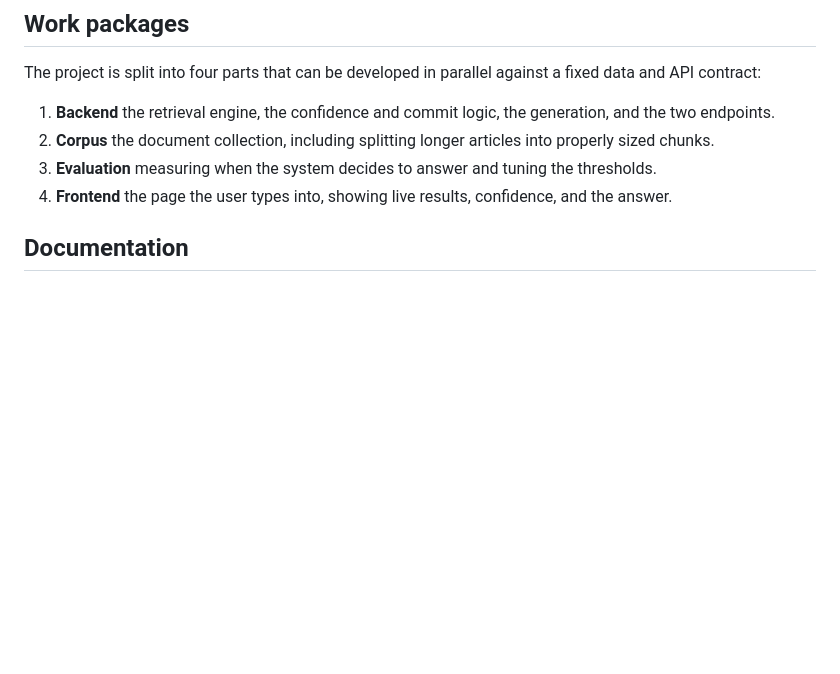
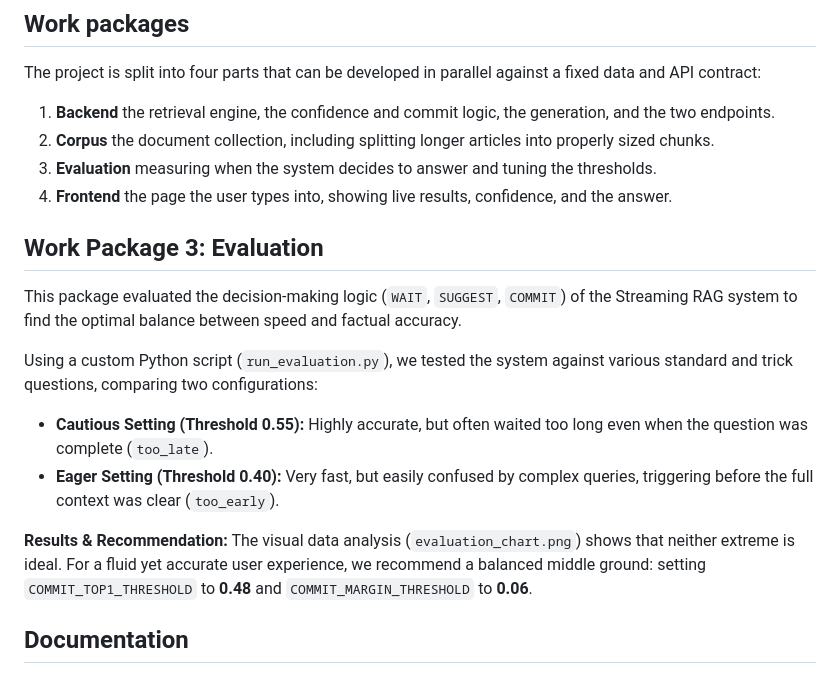
Before and after one commit to Agiagit/StreamingRAG, a Markdown page: README.md, the part around the change. Rendered like a GitHub page; blank space fills up the shorter version.

Commit message:
Add Work Package 3 evaluation details to README
Added details about Work Package 3, including evaluation methods and recommendations for optimal thresholds.

```diff
--- a/README.md
+++ b/README.md
@@ -45,6 +45,18 @@ The project is split into four parts that can be developed in parallel against a
 2. **Corpus** the document collection, including splitting longer articles into properly sized chunks.
 3. **Evaluation** measuring when the system decides to answer and tuning the thresholds.
 4. **Frontend** the page the user types into, showing live results, confidence, and the answer.
+
+## Work Package 3: Evaluation
+
+This package evaluated the decision-making logic (`WAIT`, `SUGGEST`, `COMMIT`) of the Streaming RAG system to find the optimal balance between speed and factual accuracy.
+
+Using a custom Python script (`run_evaluation.py`), we tested the system against various standard and trick questions, comparing two configurations:
+* **Cautious Setting (Threshold 0.55):** Highly accurate, but often waited too long even when the question was complete (`too_late`).
+* **Eager Setting (Threshold 0.40):** Very fast, but easily confused by complex queries, triggering before the full context was clear (`too_early`).
+
+**Results & Recommendation:**
+The visual data analysis (`evaluation_chart.png`) shows that neither extreme is ideal. For a fluid yet accurate user experience, we recommend a balanced middle ground: setting `COMMIT_TOP1_THRESHOLD` to **0.48** and `COMMIT_MARGIN_THRESHOLD` to **0.06**.
+
 
 ## Documentation
 
```
